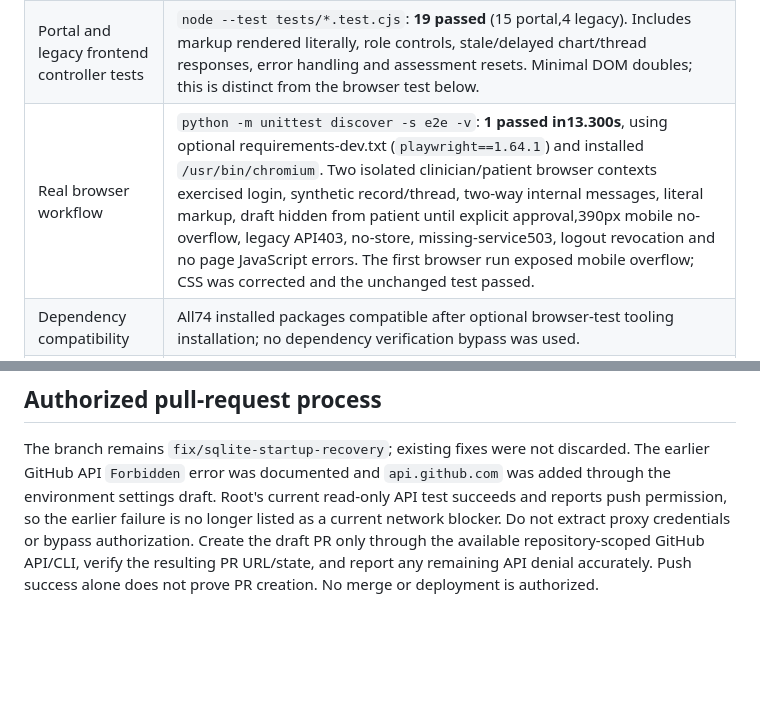
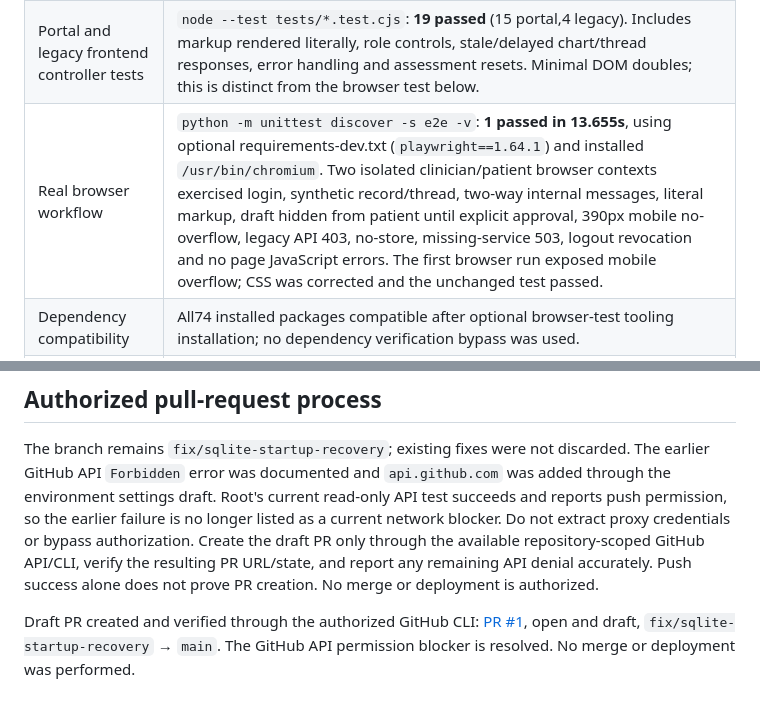
Before and after one commit to AIGeniusAlien/Raphael-AI, a Markdown page: docs/RELEASE_READINESS.md, 2 parts joined by grey strips. Drawn GitHub-style; blank space fills up the shorter version.

Commit message:
Record verified draft pull request and final browser validation

```diff
--- a/docs/RELEASE_READINESS.md
+++ b/docs/RELEASE_READINESS.md
@@ -16,7 +16,7 @@ The patient and clinician interfaces are intentionally basic. Patient records ar
 | --- | --- |
 | Full integrated Python suite | `python -m unittest discover -s tests -v`: **36 passed in38.237s**. Includes original16 recovery tests,14 portal backend tests,5 structured-assessment safety tests and1 real main-app HTTP integration test. No tests skipped or unexplained failures reported. |
 | Portal and legacy frontend controller tests | `node --test tests/*.test.cjs`: **19 passed** (15 portal,4 legacy). Includes markup rendered literally, role controls, stale/delayed chart/thread responses, error handling and assessment resets. Minimal DOM doubles; this is distinct from the browser test below. |
-| Real browser workflow | `python -m unittest discover -s e2e -v`: **1 passed in13.300s**, using optional requirements-dev.txt (`playwright==1.64.1`) and installed `/usr/bin/chromium`. Two isolated clinician/patient browser contexts exercised login, synthetic record/thread, two-way internal messages, literal markup, draft hidden from patient until explicit approval,390px mobile no-overflow, legacy API403, no-store, missing-service503, logout revocation and no page JavaScript errors. The first browser run exposed mobile overflow; CSS was corrected and the unchanged test passed. |
+| Real browser workflow | `python -m unittest discover -s e2e -v`: **1 passed in 13.655s**, using optional requirements-dev.txt (`playwright==1.64.1`) and installed `/usr/bin/chromium`. Two isolated clinician/patient browser contexts exercised login, synthetic record/thread, two-way internal messages, literal markup, draft hidden from patient until explicit approval, 390px mobile no-overflow, legacy API 403, no-store, missing-service 503, logout revocation and no page JavaScript errors. The first browser run exposed mobile overflow; CSS was corrected and the unchanged test passed. |
 | Dependency compatibility | All74 installed packages compatible after optional browser-test tooling installation; no dependency verification bypass was used. |
 | Clinical or external service tests | No live OpenAI development inference, external Qdrant server/model cache, verified source ingestion/retrieval, medical factuality, real PACS/FHIR, voice/image-model or independent clinical validation claim. Mock/local protocol tests do not satisfy these gates. |
 
@@ -78,3 +78,5 @@ Keep the loopback binding used by run_local.sh. Legacy mode remains a developmen
 ## Authorized pull-request process
 
 The branch remains `fix/sqlite-startup-recovery`; existing fixes were not discarded. The earlier GitHub API `Forbidden` error was documented and `api.github.com` was added through the environment settings draft. Root's current read-only API test succeeds and reports push permission, so the earlier failure is no longer listed as a current network blocker. Do not extract proxy credentials or bypass authorization. Create the draft PR only through the available repository-scoped GitHub API/CLI, verify the resulting PR URL/state, and report any remaining API denial accurately. Push success alone does not prove PR creation. No merge or deployment is authorized.
+
+Draft PR created and verified through the authorized GitHub CLI: [PR #1](https://github.com/AIGeniusAlien/Raphael-AI/pull/1), open and draft, `fix/sqlite-startup-recovery` → `main`. The GitHub API permission blocker is resolved. No merge or deployment was performed.
```
Also changed, not shown: docs/REQUIREMENTS_MATRIX.md (+1 -1 lines).
